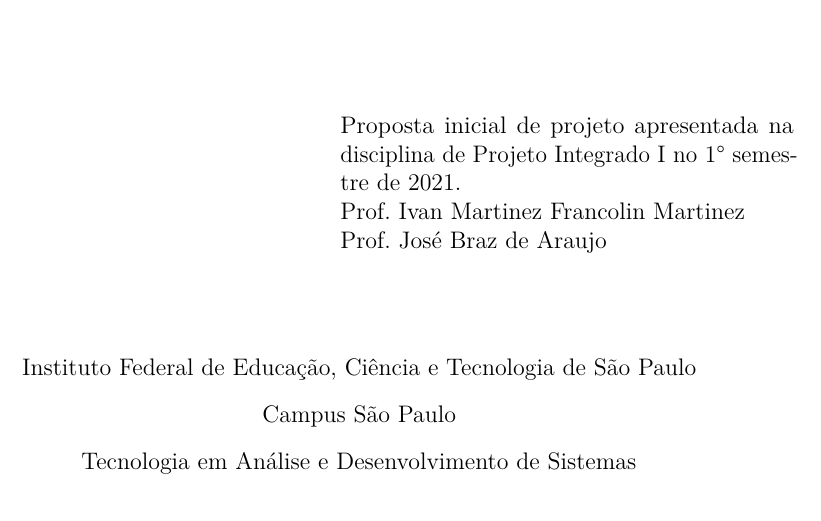
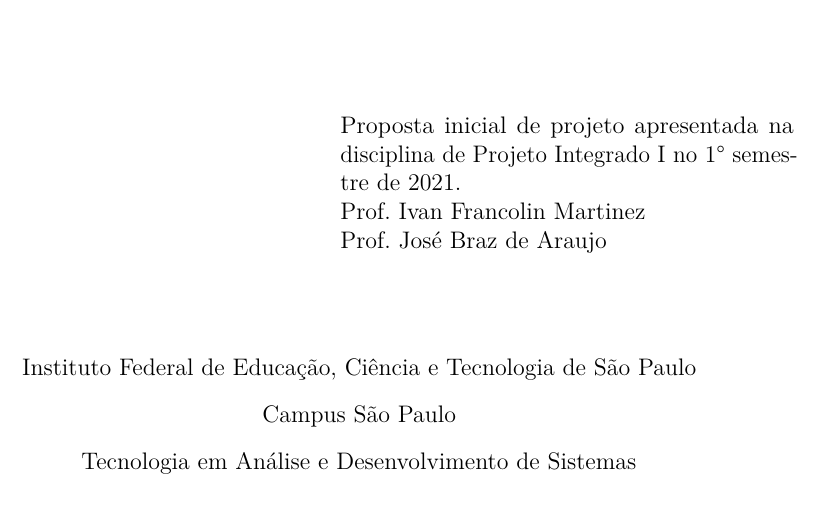
Before and after one commit to CarolinaMoraes/proposta-inicial-latex, a LaTeX thesis (proposta.tex, which reads capitulos/capa_contracapa.tex): part of page 2 of 7, cut so that both start at the same text. Compiled offline with pdfLaTeX.

Commit message:
Corrigida informação na contracapa

```diff
--- a/capitulos/capa_contracapa.tex
+++ b/capitulos/capa_contracapa.tex
@@ -15,7 +15,7 @@
 % O preambulo deve conter o tipo do trabalho, o objetivo,
 % o nome da instituição e a área de concentração
 \preambulo{Proposta inicial de projeto apresentada na disciplina de Projeto Integrado I no 1° semestre de 2021.\\
-Prof. Ivan Martinez Francolin Martinez\\
+Prof. Ivan Francolin Martinez\\
 Prof. José Braz de Araujo}
 % ---
 
```
Also changed, not shown: proposta.pdf.
